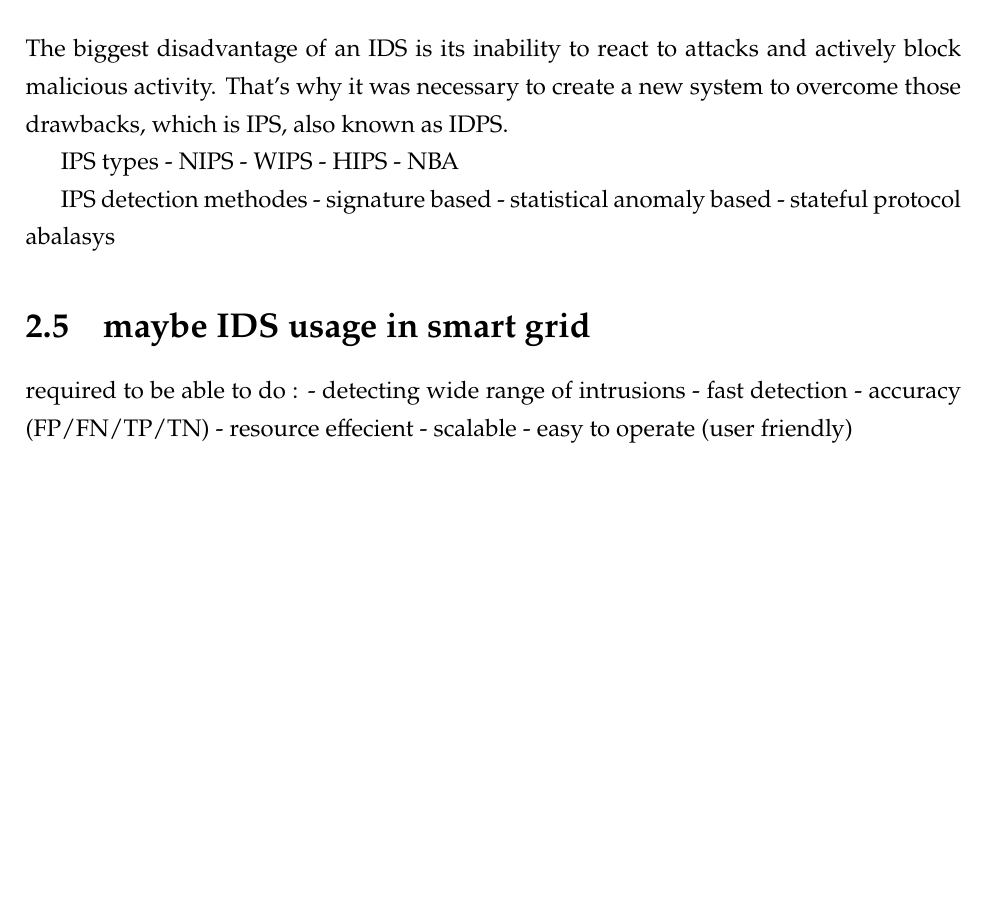
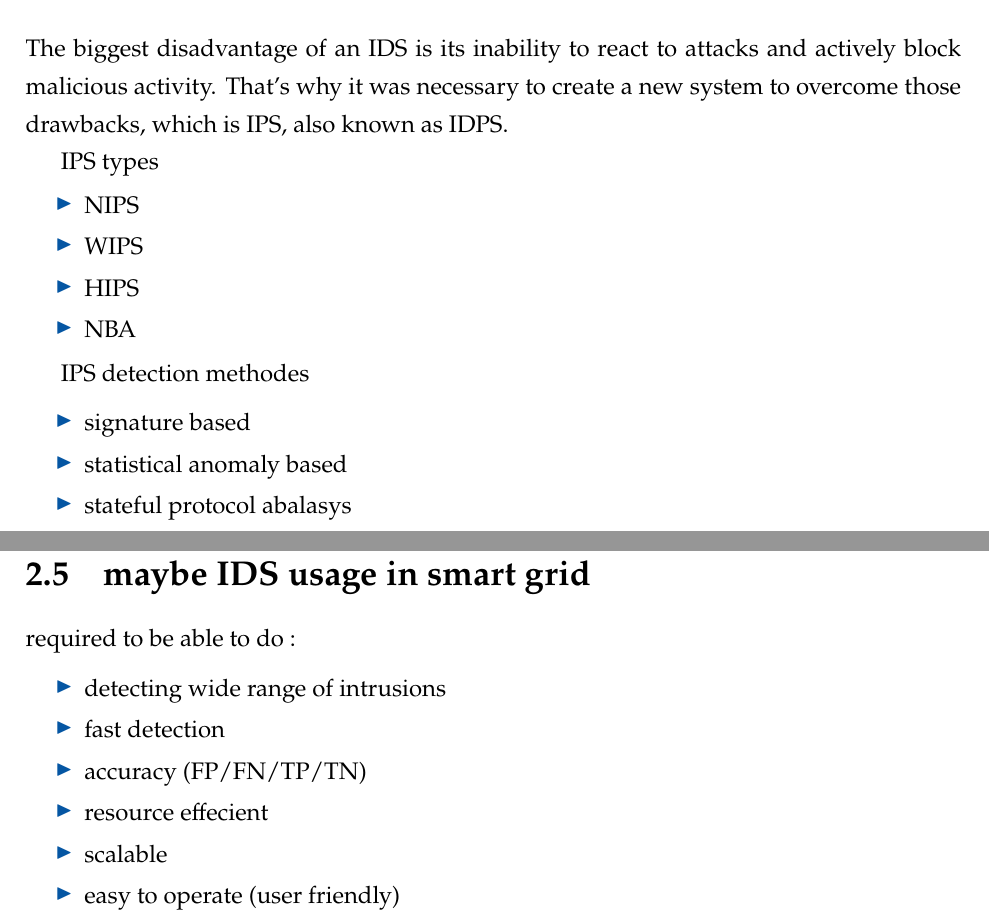
Before and after one commit to csosgic/thesis-repo, a LaTeX thesis (main.tex, which reads chapters/contributions.tex): part of page 24 of 29 before the commit and two parts of pages 24 and 25 of 29 after it, the two joined at a grey line, cut so that both start at the same text, the shorter picture padded with empty space. The pictures show the PDF file main.pdf that the author committed with the source.

Commit message:
formating

```diff
--- a/chapters/contributions.tex
+++ b/chapters/contributions.tex
@@ -172,25 +172,35 @@ sigVSano.tex
 The biggest disadvantage of an IDS is its inability to react to attacks and actively block malicious activity. That's why it was necessary to create a new system to overcome those drawbacks, which is IPS, also known as IDPS.
 
 IPS types
-- NIPS
-- WIPS
-- HIPS
-- NBA
+\firmlist
+\begin{itemize}
+	\item NIPS
+	\item WIPS
+	\item HIPS
+	\item NBA
+\end{itemize}
 
 IPS detection methodes
-- signature based
-- statistical anomaly based
-- stateful protocol abalasys
 
+\firmlist
+\begin{itemize}
+	\item signature based
+	\item statistical anomaly based
+	\item stateful protocol abalasys
+\end{itemize}
 
 \section{maybe IDS usage in smart grid}
 required to be able to do :
-- detecting wide range of intrusions
-- fast detection
-- accuracy (FP/FN/TP/TN)
-- resource effecient
-- scalable
-- easy to operate (user friendly)
+
+\firmlist
+\begin{itemize}
+	\item detecting wide range of intrusions
+	\item fast detection
+	\item accuracy (FP/FN/TP/TN)
+	\item resource effecient
+	\item scalable
+	\item easy to operate (user friendly)
+\end{itemize}
 
 
 \subsection{maybe IDS requirements}
```
Also changed, not shown: main.pdf, 1 other file.
